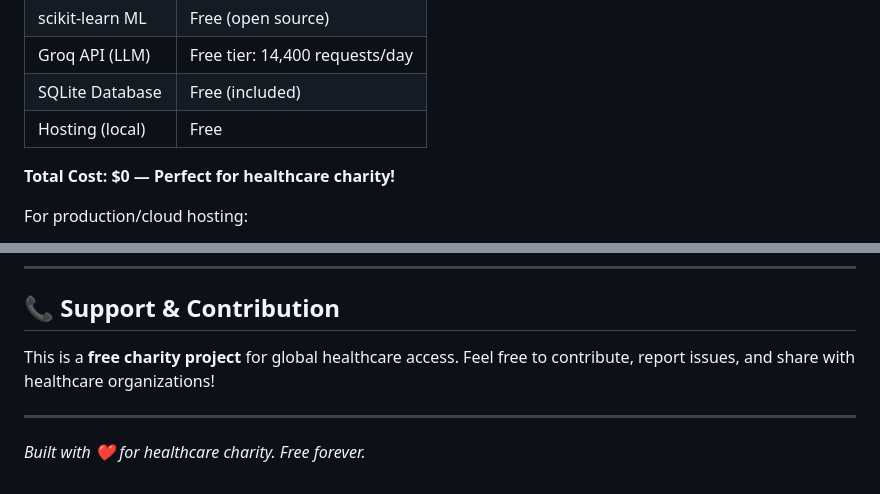
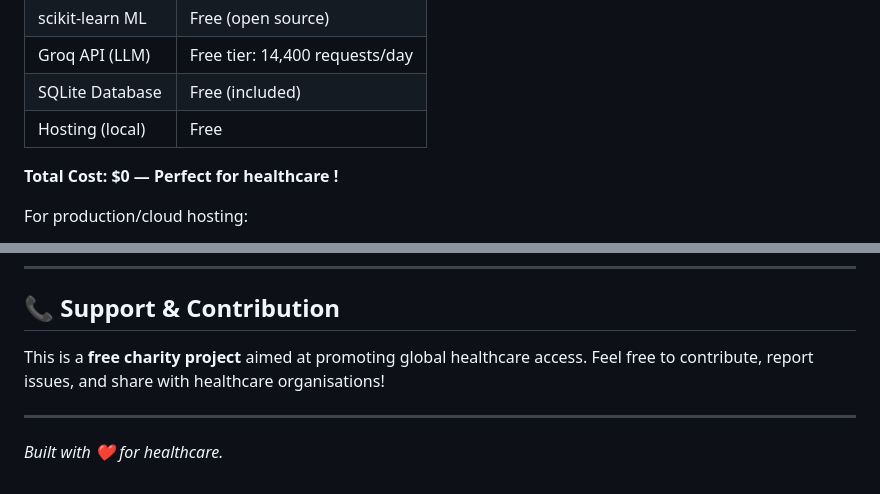
Before and after one commit to veermaniya/AI-Healthcare, a Markdown page: README.md, 2 parts joined by grey strips. GitHub-like rendering.

Commit message:
Update README.md
Modify for the users

```diff
--- a/README.md
+++ b/README.md
@@ -156,7 +156,7 @@ healthcare_ai/
 | SQLite Database | Free (included) |
 | Hosting (local) | Free |
 
-**Total Cost: $0 — Perfect for healthcare charity!**
+**Total Cost: $0 — Perfect for healthcare !**
 
 For production/cloud hosting:
 - **Railway.app** — Free tier available
@@ -184,9 +184,9 @@ GROQ_API_KEY = os.environ['GROQ_API_KEY']
 
 ## 📞 Support & Contribution
 
-This is a **free charity project** for global healthcare access.
-Feel free to contribute, report issues, and share with healthcare organizations!
+This is a **free charity project** aimed at promoting global healthcare access.
+Feel free to contribute, report issues, and share with healthcare organisations!
 
 ---
 
-*Built with ❤️ for healthcare charity. Free forever.*
+*Built with ❤️ for healthcare.*
```
